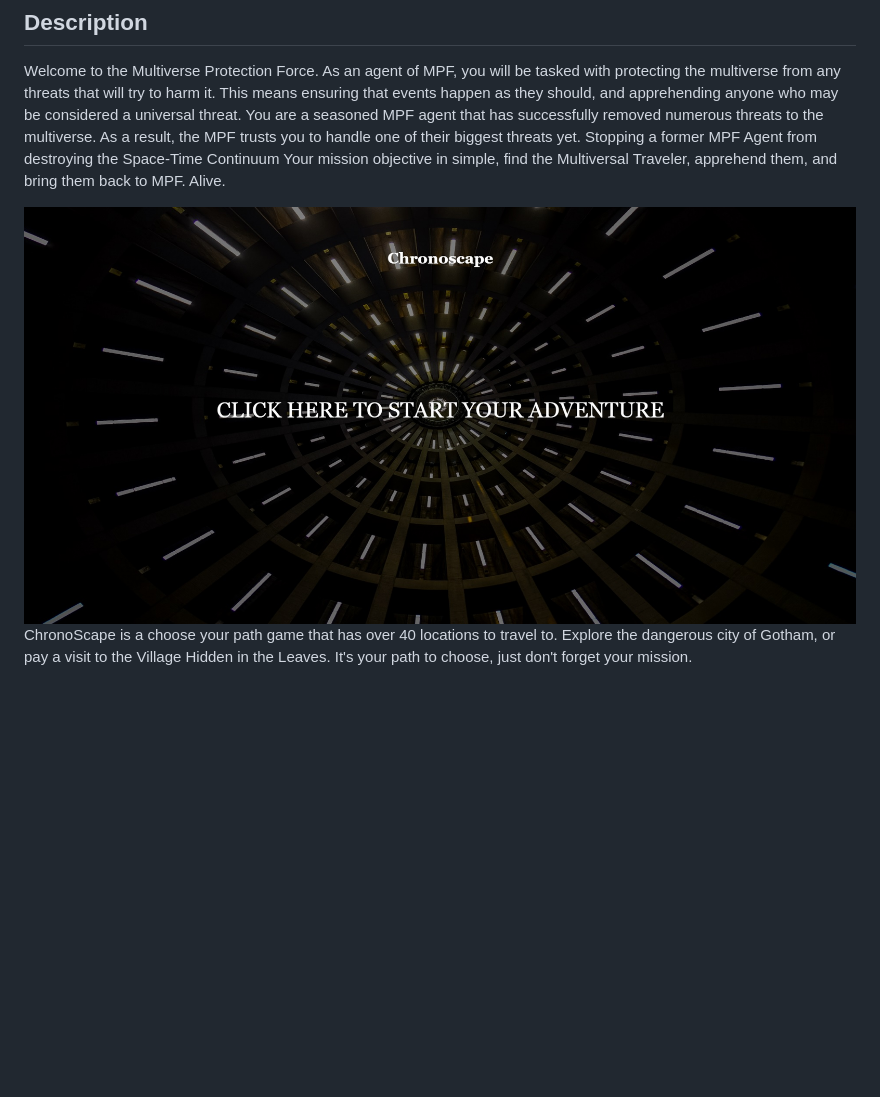
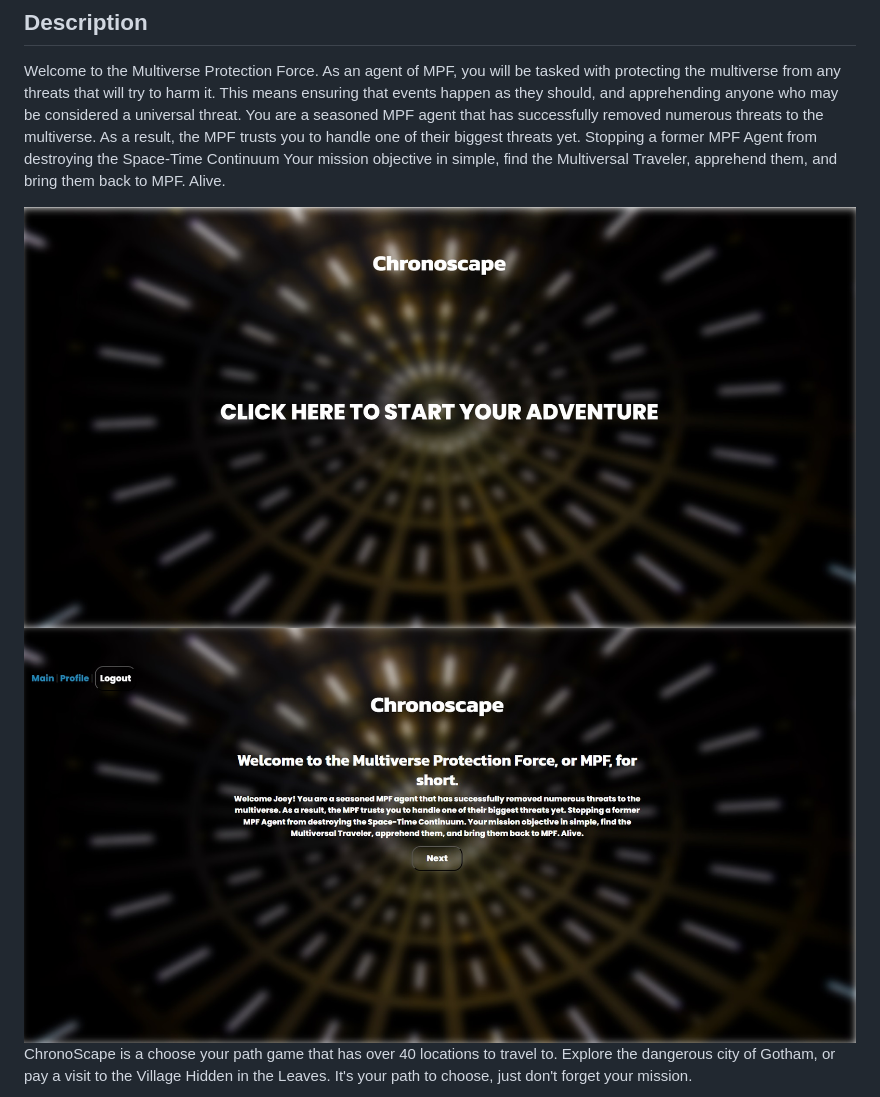
Before and after one commit to jmcmillenmusic/chronoscape, a Markdown page: README.md, the part around the change printed below. Rendered like a GitHub page; pictures changed too: assets/images/image1.jpg, assets/images/image2.jpg (added); blank space fills up the shorter version.

```diff
--- a/README.md
+++ b/README.md
@@ -7,6 +7,7 @@ Welcome to the Multiverse Protection Force. As an agent of MPF, you will be task
 
 
 <img src="./assets/images/image1.jpg"/>
+<img src="./assets/images/image2.jpg"/>
 
 ChronoScape is a choose your path game that has over 40 locations to travel to. Explore the dangerous city of Gotham, or pay a visit to the Village Hidden in the Leaves. It's your path to choose, just don't forget your mission.
 
```
Also changed, not shown: other parts of README.md (+5 -5 lines), assets/images/image3.jpg (added), assets/images/image4.jpg (added), assets/images/image6.jpg (added).
